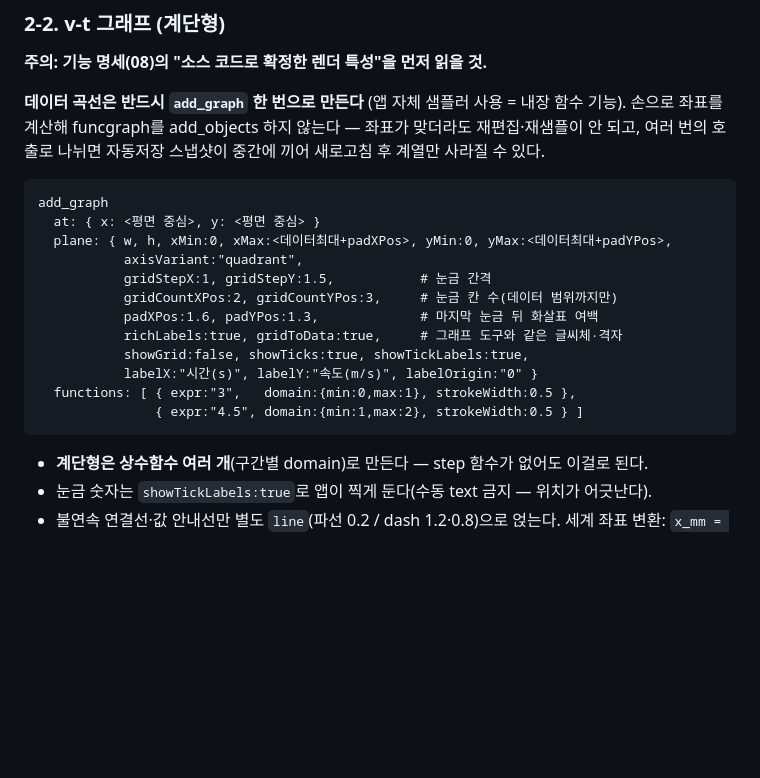
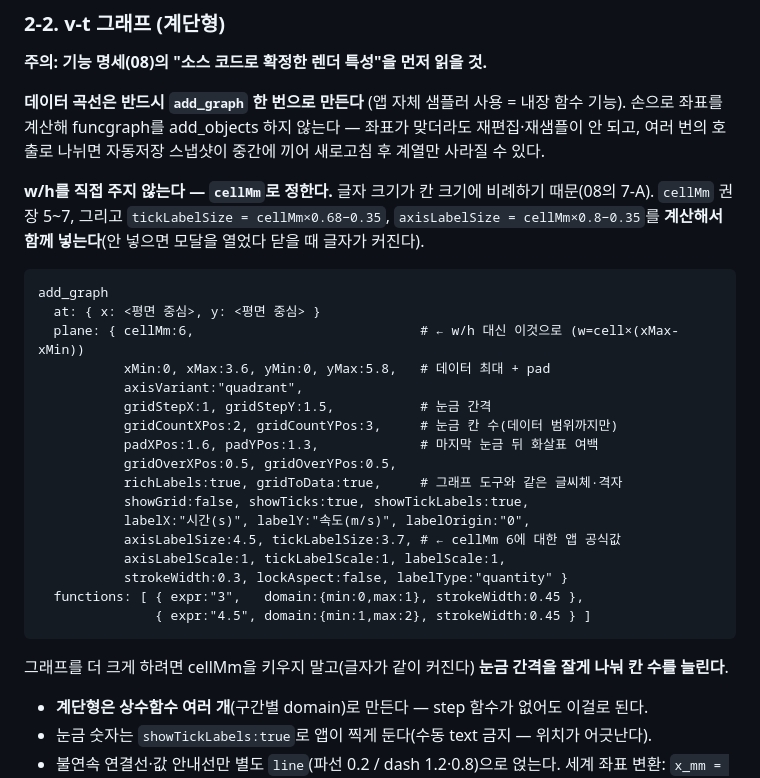
Before and after one commit to seungyeon980808-pixel/exam_pool, a Markdown page: PRD/09_5E_RECIPES.md, the part around the change. GitHub-like rendering; blank space fills up the shorter version.

````diff
--- a/PRD/09_5E_RECIPES.md
+++ b/PRD/09_5E_RECIPES.md
@@ -68,20 +68,32 @@ text      "0초" "1초" "2초" 각 안내선 아래, "(가)" 그림 하단 중
 재편집·재샘플이 안 되고, 여러 번의 호출로 나뉘면 자동저장 스냅샷이 중간에 끼어
 새로고침 후 계열만 사라질 수 있다.
 
+**w/h를 직접 주지 않는다 — `cellMm`로 정한다.** 글자 크기가 칸 크기에 비례하기 때문(08의 7-A).
+`cellMm` 권장 5~7, 그리고 `tickLabelSize = cellMm×0.68−0.35`, `axisLabelSize = cellMm×0.8−0.35`를
+**계산해서 함께 넣는다**(안 넣으면 모달을 열었다 닫을 때 글자가 커진다).
+
 ```
 add_graph
   at: { x: <평면 중심>, y: <평면 중심> }
-  plane: { w, h, xMin:0, xMax:<데이터최대+padXPos>, yMin:0, yMax:<데이터최대+padYPos>,
+  plane: { cellMm:6,                             # ← w/h 대신 이것으로 (w=cell×(xMax-xMin))
+           xMin:0, xMax:3.6, yMin:0, yMax:5.8,   # 데이터 최대 + pad
            axisVariant:"quadrant",
            gridStepX:1, gridStepY:1.5,           # 눈금 간격
            gridCountXPos:2, gridCountYPos:3,     # 눈금 칸 수(데이터 범위까지만)
            padXPos:1.6, padYPos:1.3,             # 마지막 눈금 뒤 화살표 여백
+           gridOverXPos:0.5, gridOverYPos:0.5,
            richLabels:true, gridToData:true,     # 그래프 도구와 같은 글씨체·격자
            showGrid:false, showTicks:true, showTickLabels:true,
-           labelX:"시간(s)", labelY:"속도(m/s)", labelOrigin:"0" }
-  functions: [ { expr:"3",   domain:{min:0,max:1}, strokeWidth:0.5 },
-               { expr:"4.5", domain:{min:1,max:2}, strokeWidth:0.5 } ]
+           labelX:"시간(s)", labelY:"속도(m/s)", labelOrigin:"0",
+           axisLabelSize:4.5, tickLabelSize:3.7, # ← cellMm 6에 대한 앱 공식값
+           axisLabelScale:1, tickLabelScale:1, labelScale:1,
+           strokeWidth:0.3, lockAspect:false, labelType:"quantity" }
+  functions: [ { expr:"3",   domain:{min:0,max:1}, strokeWidth:0.45 },
+               { expr:"4.5", domain:{min:1,max:2}, strokeWidth:0.45 } ]
 ```
+
+그래프를 더 크게 하려면 cellMm을 키우지 말고(글자가 같이 커진다) **눈금 간격을 잘게 나눠
+칸 수를 늘린다**.
 
 - **계단형은 상수함수 여러 개**(구간별 domain)로 만든다 — step 함수가 없어도 이걸로 된다.
 - 눈금 숫자는 `showTickLabels:true`로 앱이 찍게 둔다(수동 text 금지 — 위치가 어긋난다).
````
Also changed, not shown: PRD/08_5E_CAPABILITIES.md (+10 -0 lines).
